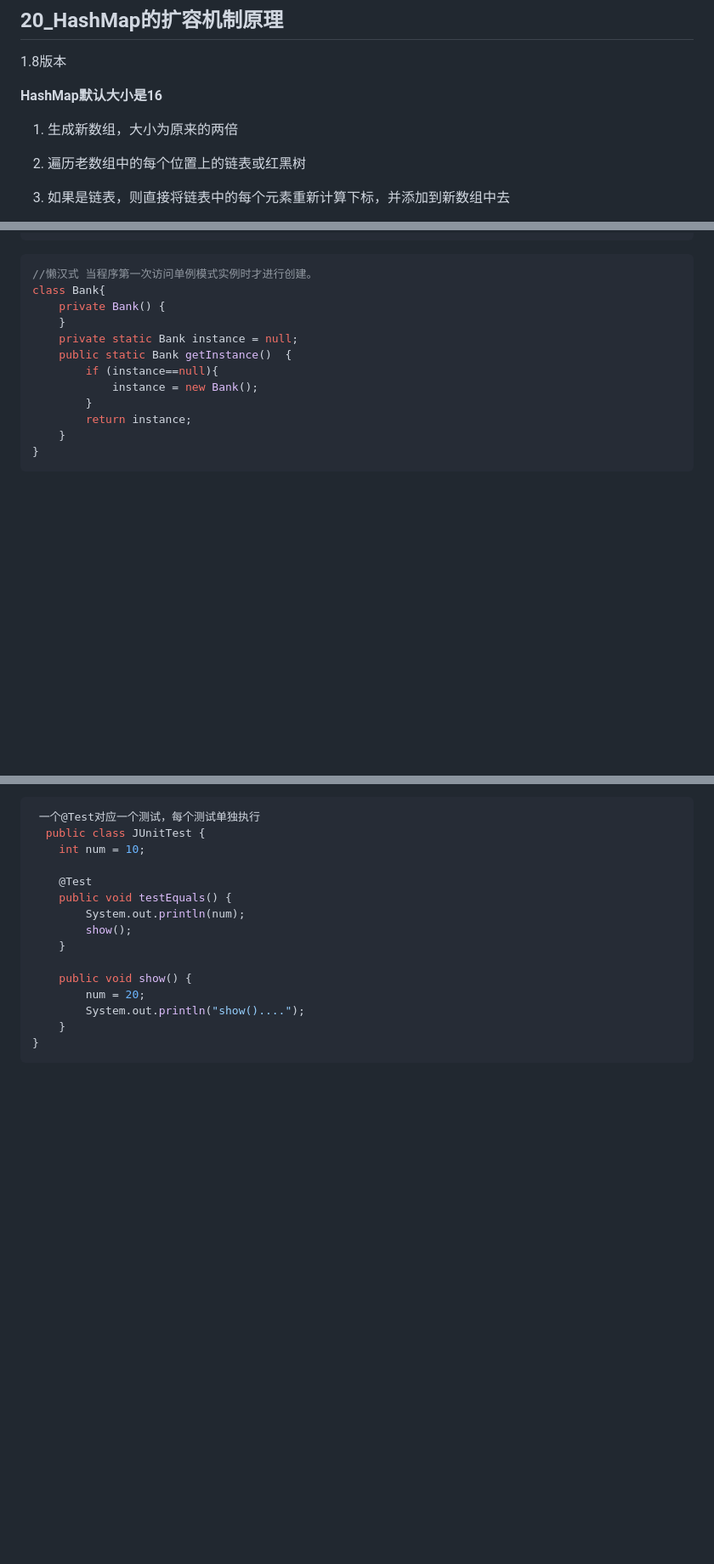
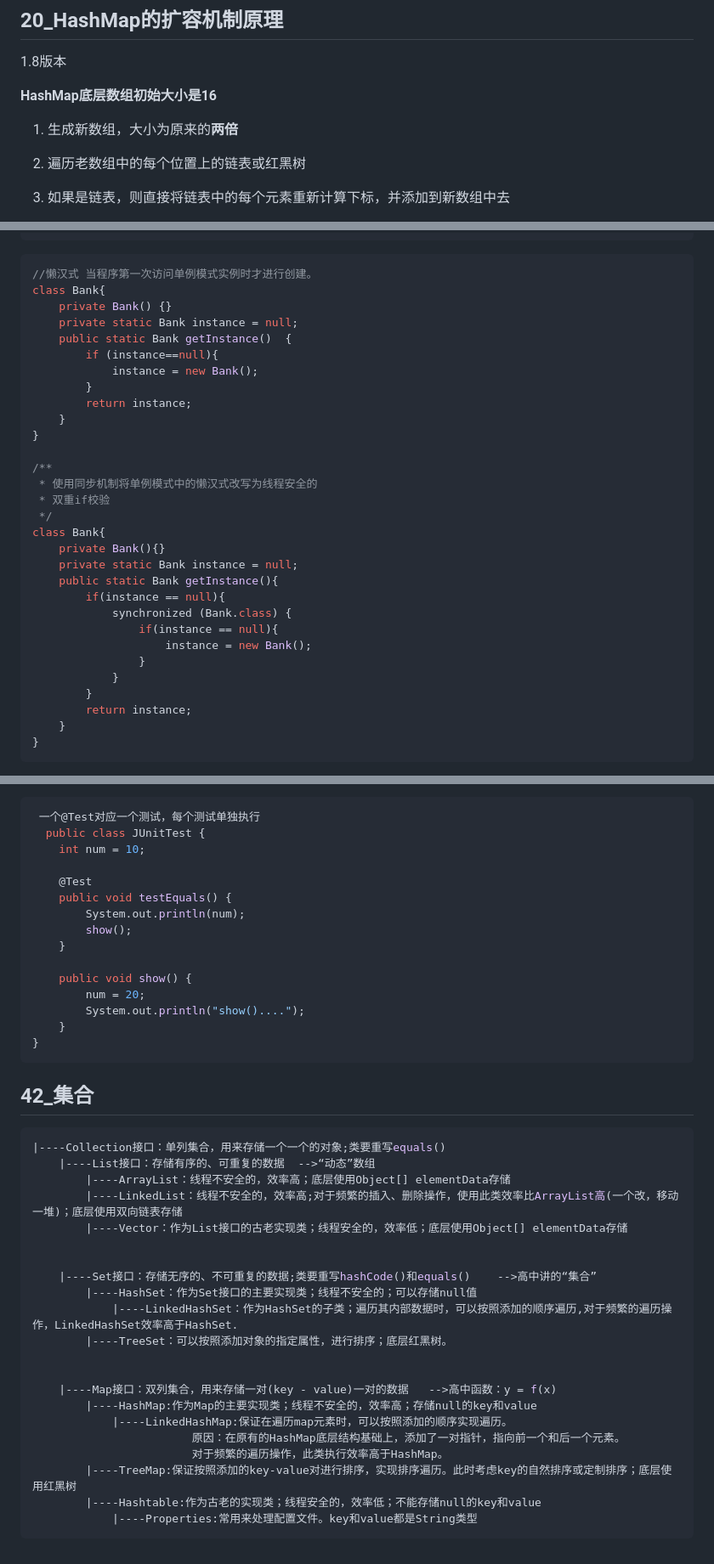
Before and after one commit to jifengzhiyu/RedyForInterview, a Markdown page: 周瑜/1_Java基础.md, 3 parts joined by grey strips. Shown at 85% size. GitHub-like rendering; blank space fills up the shorter version.

````diff
--- a/周瑜/1_Java基础.md
+++ b/周瑜/1_Java基础.md
@@ -314,9 +315,9 @@ class outclass{
 
 1.8版本
 
-**HashMap默认大小是16**
+**HashMap底层数组初始大小是16**
 
-1. ⽣成新数组，大小为原来的两倍
+1. ⽣成新数组，大小为原来的**两倍**
 
 2. 遍历⽼数组中的每个位置上的链表或红⿊树
 
@@ -622,12 +623,30 @@ class Bank{
 ```java
 //懒汉式 当程序第一次访问单例模式实例时才进行创建。
 class Bank{
-    private Bank() {
-    }
+    private Bank() {}
     private static Bank instance = null;
     public static Bank getInstance()  {
         if (instance==null){
             instance = new Bank();
+        }
+        return instance;
+    }
+}
+
+/**
+ * 使用同步机制将单例模式中的懒汉式改写为线程安全的
+ * 双重if校验
+ */
+class Bank{
+    private Bank(){}
+    private static Bank instance = null;
+    public static Bank getInstance(){
+        if(instance == null){
+            synchronized (Bank.class) {
+                if(instance == null){
+                    instance = new Bank();
+                }
+            }
         }
         return instance;
     }
@@ -847,3 +866,29 @@ class Tank{
 	}
 }
 ```
+
+## 42_集合
+
+```java
+|----Collection接口：单列集合，用来存储一个一个的对象;类要重写equals()
+	|----List接口：存储有序的、可重复的数据  -->“动态”数组
+		|----ArrayList：线程不安全的，效率高；底层使用Object[] elementData存储
+		|----LinkedList：线程不安全的，效率高;对于频繁的插入、删除操作，使用此类效率比ArrayList高(一个改，移动一堆)；底层使用双向链表存储
+		|----Vector：作为List接口的古老实现类；线程安全的，效率低；底层使用Object[] elementData存储
+
+
+	|----Set接口：存储无序的、不可重复的数据;类要重写hashCode()和equals()	-->高中讲的“集合”
+		|----HashSet：作为Set接口的主要实现类；线程不安全的；可以存储null值
+			|----LinkedHashSet：作为HashSet的子类；遍历其内部数据时，可以按照添加的顺序遍历,对于频繁的遍历操作，LinkedHashSet效率高于HashSet.
+		|----TreeSet：可以按照添加对象的指定属性，进行排序；底层红黑树。
+
+
+	|----Map接口：双列集合，用来存储一对(key - value)一对的数据   -->高中函数：y = f(x)
+		|----HashMap:作为Map的主要实现类；线程不安全的，效率高；存储null的key和value
+			|----LinkedHashMap:保证在遍历map元素时，可以按照添加的顺序实现遍历。
+                        原因：在原有的HashMap底层结构基础上，添加了一对指针，指向前一个和后一个元素。
+                        对于频繁的遍历操作，此类执行效率高于HashMap。
+		|----TreeMap:保证按照添加的key-value对进行排序，实现排序遍历。此时考虑key的自然排序或定制排序；底层使用红黑树
+		|----Hashtable:作为古老的实现类；线程安全的，效率低；不能存储null的key和value
+			|----Properties:常用来处理配置文件。key和value都是String类型
+```
````
Also changed, not shown: other parts of 周瑜/1_Java基础.md (+8 -7 lines), 周瑜/10_JavaWeb.md (+47 -1 lines), 周瑜/2_线程、并发相关.md (+45 -1 lines), 周瑜/数据库相关.md (added, +11 -0 lines), 周瑜/Pic/image-20221013164727059.png (added), 周瑜/Pic/image-20221013164759065.png (added).
